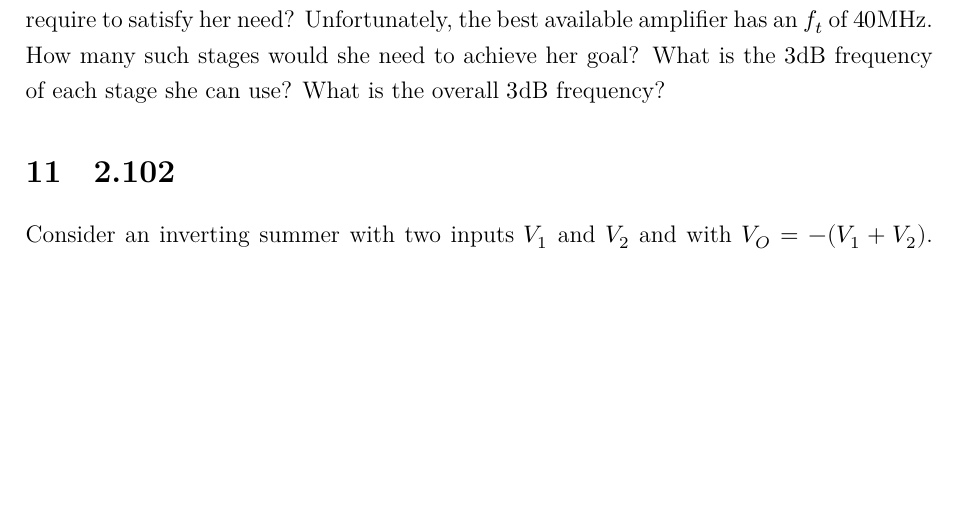
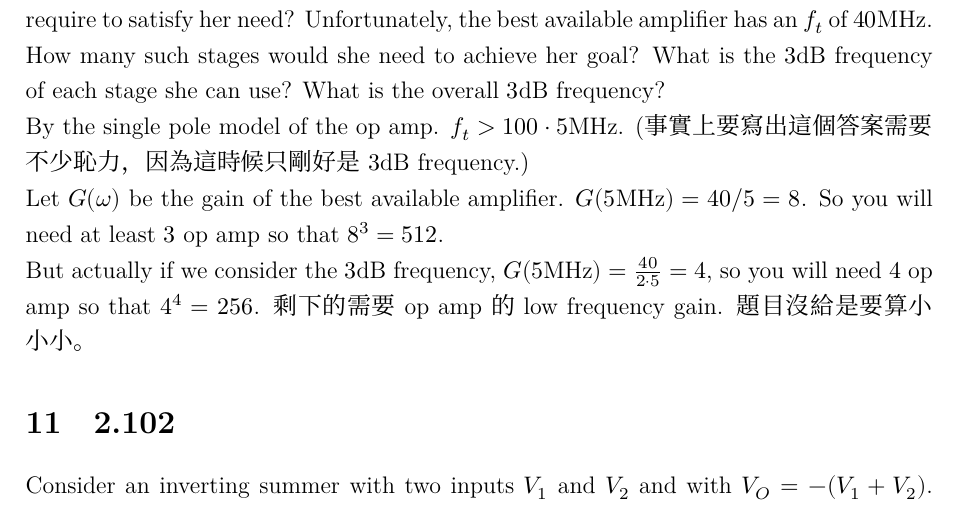
Before and after one commit to givEuptreatmEnt/Electronics, a LaTeX document (q1/q1.tex): part of page 8 of 8, cut so that both start at the same text, the shorter picture padded with empty space. Compiled offline with XeLaTeX; a missing font is replaced by an installed copy or a similar font.

Commit message:
Add 2.100

```diff
--- a/q1/q1.tex
+++ b/q1/q1.tex
@@ -333,10 +333,14 @@ Let the transfer function be $f(\omega)$ and $- R_2 / R_1 = \alpha$
 \end{enumerate}
 
 \section{2.100}
-A designer, wanting to achieve a stable gain of $100 \si{V/V}$ at $5 \si{\mega\hertz}$, considers her choice of amplifier topologies. What unity-gain frequency would a single operational amplifier require to satisfy her need? Unfortunately, the best available amplifier has an $f_t$ of $40 \si{\mega\hertz}$. How many such stages would she need to achieve her goal? What is the $3\sdb$ frequency of each stage she can use? What is the overall $3\sdb$ frequency?
+A designer, wanting to achieve a stable gain of $100 \si{V/V}$ at $5 \si{\mega\hertz}$, considers her choice of amplifier topologies. What unity-gain frequency would a single operational amplifier require to satisfy her need? Unfortunately, the best available amplifier has an $f_t$ of $40 \si{\mega\hertz}$. How many such stages would she need to achieve her goal? What is the $3\sdb$ frequency of each stage she can use? What is the overall $3\sdb$ frequency? \\
+By the single pole model of the op amp. $f_t > 100 \cdot 5 \si{\mega\hertz}$. (事實上要寫出這個答案需要不少恥力，因為這時候只剛好是$3 \sdb$ frequency.)\\
+Let $G(\omega)$ be the gain of the best available amplifier. $G(5\si{\mega\hertz}) = 40 / 5 = 8$. So you will need at least $3$ op amp so that $8^3 = 512$.\\
+But actually if we consider the $3\sdb$ frequency, $G(5 \si{\mega\hertz}) = \frac{40}{2 \cdot 5} = 4$, so you will need $4$ op amp so that $4^4 = 256$.
+剩下的需要op amp的low frequency gain. 題目沒給是要算小小小。
 
 \section{2.102}
-Consider an inverting summer with two inputs $V_1$ and $V_2$ and with $V_O = -(V_1 + V_2)$. Find the $3 \sdb$ frequency of each of the gain functions $V_o / V_1$ and $V_o / V_2$ in terms of the op amp $f_1$.
+Consider an inverting summer with two inputs $V_1$ and $V_2$ and with $V_O = -(V_1 + V_2)$. Find the $3 \sdb$ frequency of each of the gain functions $V_O / V_1$ and $V_O / V_2$ in terms of the op amp $f_1$.
 
 \section{2.104}
 An op amp having a slew rate of $20 \si{V/\micro s}$ is to be used in the unity-gain follower configuration, with input pulses that rise from $0$ to $3\svol$. What is the shortest pulse that can be used while ensuring full-amplitude output? For such a pulse, describe the outputing resulting.
```
Also changed, not shown: q1/q1.pdf.
